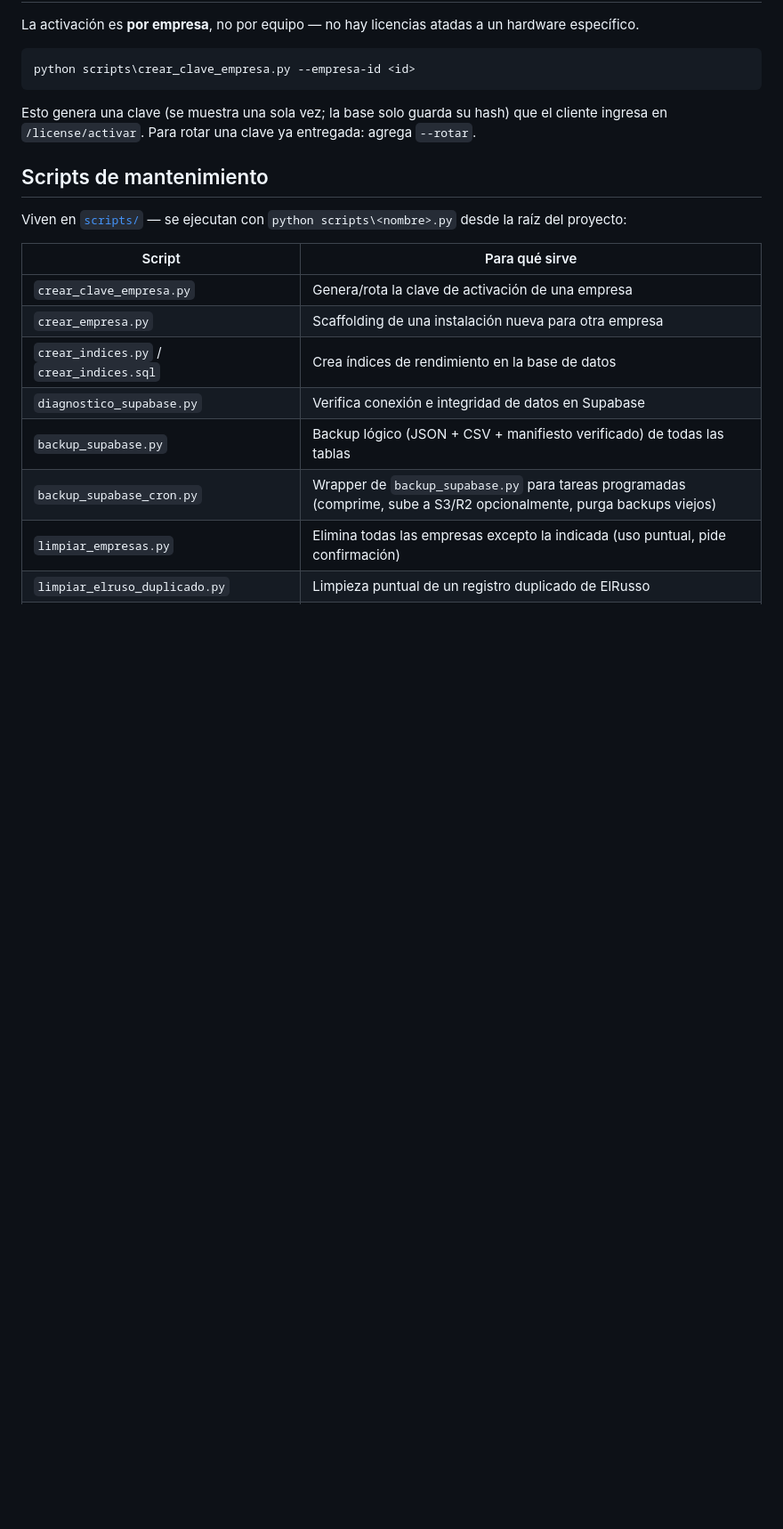
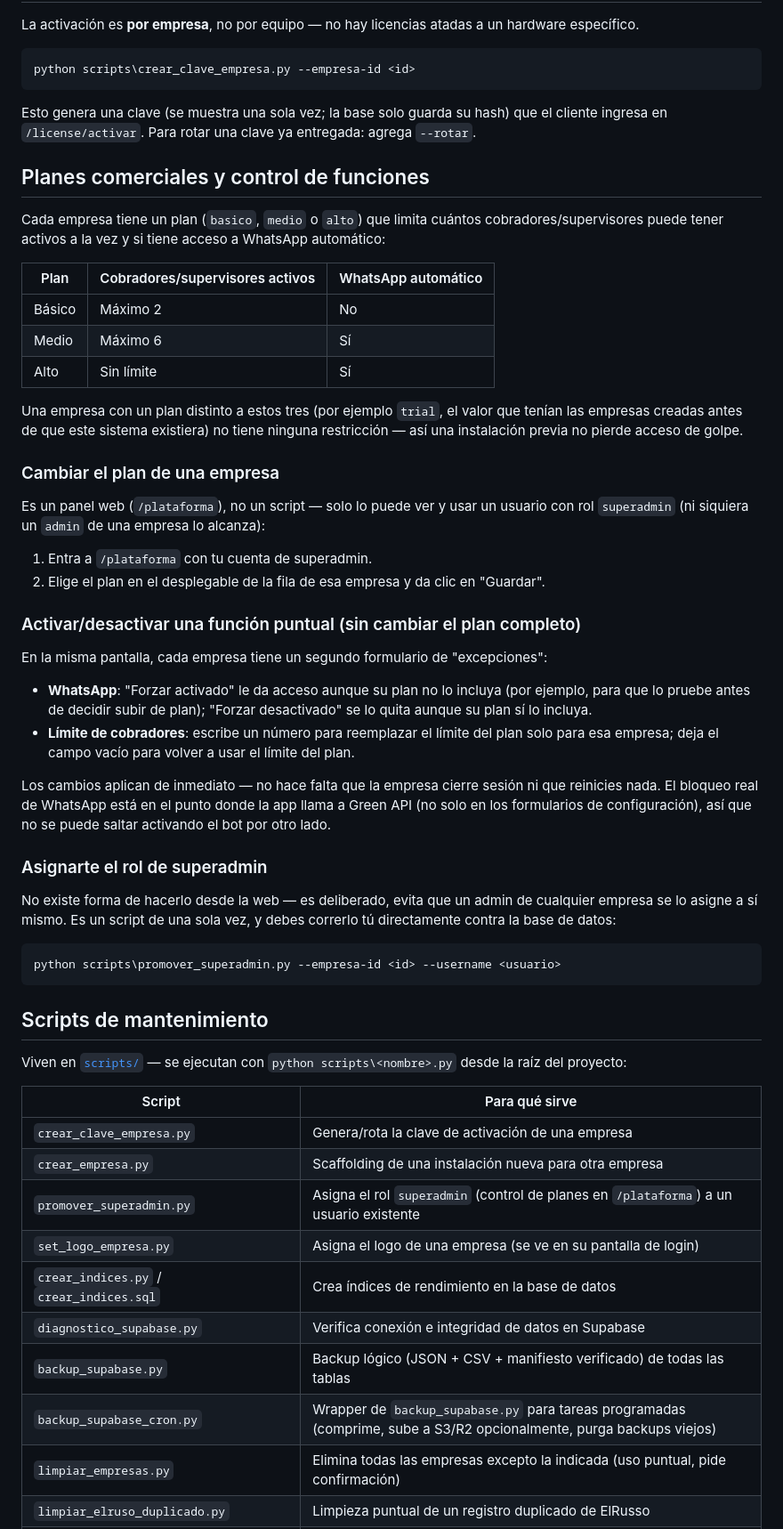
Before and after one commit to johangarciafdl/creditospro, a Markdown page: README.md, the part around one of its changes. Shown at 89% size. GitHub-like rendering; blank space fills up the shorter version.

Commit message:
Documenta el sistema de planes comerciales y como asignarte superadmin
Faltaba en el README como usar lo que se implemento (/plataforma,
overrides, promover_superadmin.py) -- sin esto, el panel y el script
existian en el codigo pero nadie sabria como operarlos. Tambien se
agrega set_logo_empresa.py a la tabla de scripts de mantenimiento, que
se habia quedado fuera.

Co-Authored-By: Claude Sonnet 5 <noreply@anthropic.com>

````diff
--- a/README.md
+++ b/README.md
@@ -131,6 +132,42 @@ python scripts\crear_clave_empresa.py --empresa-id <id>
 
 Esto genera una clave (se muestra una sola vez; la base solo guarda su hash) que el cliente ingresa en `/license/activar`. Para rotar una clave ya entregada: agrega `--rotar`.
 
+## Planes comerciales y control de funciones
+
+Cada empresa tiene un plan (`basico`, `medio` o `alto`) que limita cuántos cobradores/supervisores puede tener activos a la vez y si tiene acceso a WhatsApp automático:
+
+| Plan | Cobradores/supervisores activos | WhatsApp automático |
+|---|---|---|
+| Básico | Máximo 2 | No |
+| Medio | Máximo 6 | Sí |
+| Alto | Sin límite | Sí |
+
+Una empresa con un plan distinto a estos tres (por ejemplo `trial`, el valor que tenían las empresas creadas antes de que este sistema existiera) no tiene ninguna restricción — así una instalación previa no pierde acceso de golpe.
+
+### Cambiar el plan de una empresa
+
+Es un panel web (`/plataforma`), no un script — solo lo puede ver y usar un usuario con rol `superadmin` (ni siquiera un `admin` de una empresa lo alcanza):
+
+1. Entra a `/plataforma` con tu cuenta de superadmin.
+2. Elige el plan en el desplegable de la fila de esa empresa y da clic en "Guardar".
+
+### Activar/desactivar una función puntual (sin cambiar el plan completo)
+
+En la misma pantalla, cada empresa tiene un segundo formulario de "excepciones":
+
+- **WhatsApp**: "Forzar activado" le da acceso aunque su plan no lo incluya (por ejemplo, para que lo pruebe antes de decidir subir de plan); "Forzar desactivado" se lo quita aunque su plan sí lo incluya.
+- **Límite de cobradores**: escribe un número para reemplazar el límite del plan solo para esa empresa; deja el campo vacío para volver a usar el límite del plan.
+
+Los cambios aplican de inmediato — no hace falta que la empresa cierre sesión ni que reinicies nada. El bloqueo real de WhatsApp está en el punto donde la app llama a Green API (no solo en los formularios de configuración), así que no se puede saltar activando el bot por otro lado.
+
+### Asignarte el rol de superadmin
+
+No existe forma de hacerlo desde la web — es deliberado, evita que un admin de cualquier empresa se lo asigne a sí mismo. Es un script de una sola vez, y debes correrlo tú directamente contra la base de datos:
+
+```powershell
+python scripts\promover_superadmin.py --empresa-id <id> --username <usuario>
+```
+
 ## Scripts de mantenimiento
 
 Viven en [`scripts/`](scripts/) — se ejecutan con `python scripts\<nombre>.py` desde la raíz del proyecto:
@@ -139,6 +176,8 @@ Viven en [`scripts/`](scripts/) — se ejecutan con `python scripts\<nombre>.py`
 |---|---|
 | `crear_clave_empresa.py` | Genera/rota la clave de activación de una empresa |
 | `crear_empresa.py` | Scaffolding de una instalación nueva para otra empresa |
+| `promover_superadmin.py` | Asigna el rol `superadmin` (control de planes en `/plataforma`) a un usuario existente |
+| `set_logo_empresa.py` | Asigna el logo de una empresa (se ve en su pantalla de login) |
 | `crear_indices.py` / `crear_indices.sql` | Crea índices de rendimiento en la base de datos |
 | `diagnostico_supabase.py` | Verifica conexión e integridad de datos en Supabase |
 | `backup_supabase.py` | Backup lógico (JSON + CSV + manifiesto verificado) de todas las tablas |
````
Also changed, not shown: other parts of README.md (+1 -0 lines).
